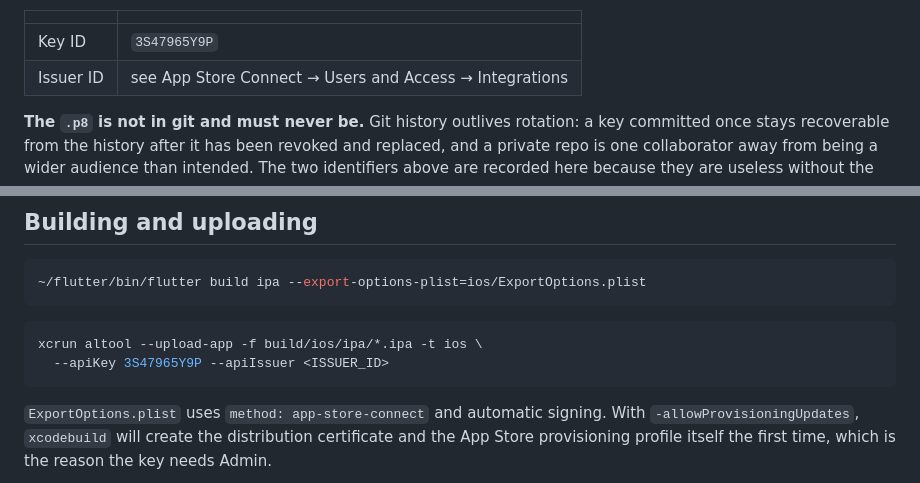
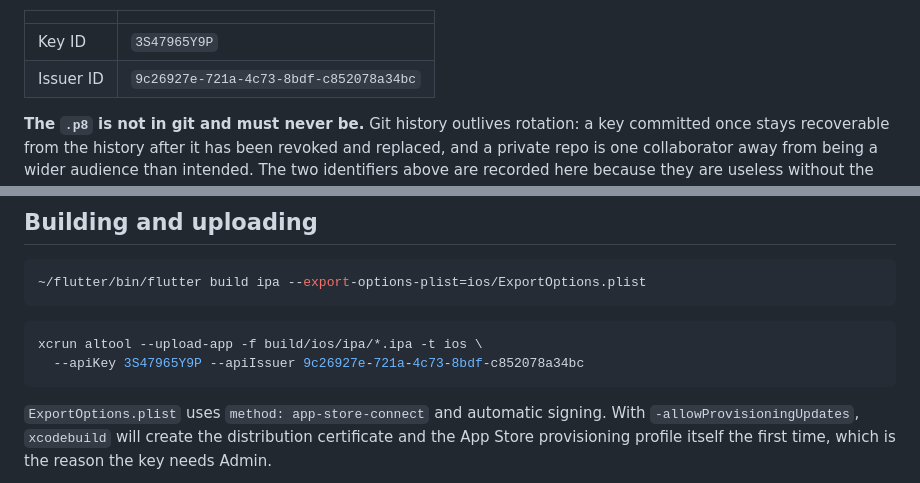
Before and after one commit to hamzasafdar43/azkar_app_fe, a Markdown page: docs/ios-release.md, 2 parts joined by grey strips. Drawn GitHub-style.

Commit message:
The issuer and key ids, so the upload command is copy-pasteable
Both are inert without the .p8, which is still absent and still ignored.

Co-Authored-By: Claude Opus 5 <noreply@anthropic.com>

````diff
--- a/docs/ios-release.md
+++ b/docs/ios-release.md
@@ -42,7 +42,7 @@ is why the key lives there rather than beside the project.
 | | |
 | --- | --- |
 | Key ID | `3S47965Y9P` |
-| Issuer ID | see App Store Connect → Users and Access → Integrations |
+| Issuer ID | `9c26927e-721a-4c73-8bdf-c852078a34bc` |
 
 **The `.p8` is not in git and must never be.** Git history outlives rotation: a
 key committed once stays recoverable from the history after it has been revoked
@@ -77,7 +77,7 @@ qualifies for the exemption, but the declaration stops being trivially true.
 
 ```bash
 xcrun altool --upload-app -f build/ios/ipa/*.ipa -t ios \
-  --apiKey 3S47965Y9P --apiIssuer <ISSUER_ID>
+  --apiKey 3S47965Y9P --apiIssuer 9c26927e-721a-4c73-8bdf-c852078a34bc
 ```
 
 `ExportOptions.plist` uses `method: app-store-connect` and automatic signing.
````
Also changed, not shown: other parts of docs/ios-release.md (+1 -1 lines).
